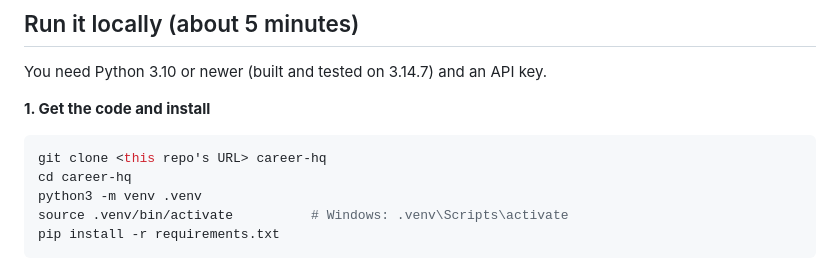
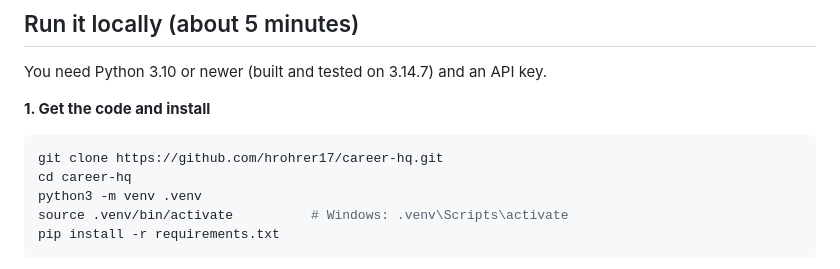
Before and after one commit to hrohrer17/career-hq, a Markdown page: README.md, the part around the change. Rendered like a GitHub page.

Commit message:
README: real clone URL
Co-Authored-By: Claude Opus 5.5 <noreply@anthropic.com>

````diff
--- a/README.md
+++ b/README.md
@@ -22,7 +22,7 @@ You need Python 3.10 or newer (built and tested on 3.14.7) and an API key.
 **1. Get the code and install**
 
 ```bash
-git clone <this repo's URL> career-hq
+git clone https://github.com/hrohrer17/career-hq.git
 cd career-hq
 python3 -m venv .venv
 source .venv/bin/activate          # Windows: .venv\Scripts\activate
````
